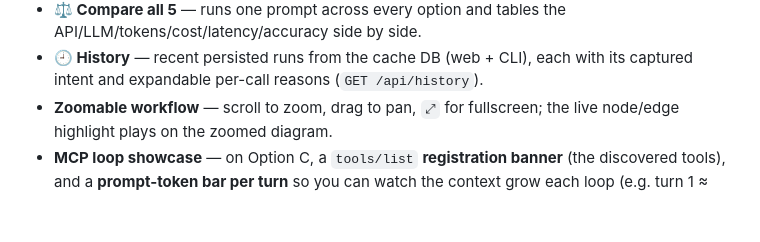
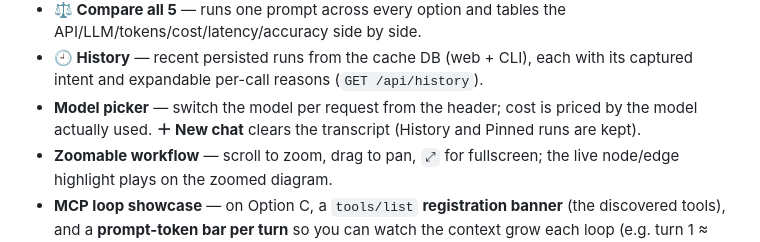
Before and after one commit to microrapids/tiefbench, a Markdown page: README.md, the part around one of its changes. Drawn GitHub-style; blank space fills up the shorter version.

```diff
--- a/README.md
+++ b/README.md
@@ -197,6 +214,9 @@ Demo features:
   API/LLM/tokens/cost/latency/accuracy side by side.
 - **🕘 History** — recent persisted runs from the cache DB (web + CLI), each with
   its captured intent and expandable per-call reasons (`GET /api/history`).
+- **Model picker** — switch the model per request from the header; cost is priced
+  by the model actually used. **＋ New chat** clears the transcript (History and
+  Pinned runs are kept).
 - **Zoomable workflow** — scroll to zoom, drag to pan, `⤢` for fullscreen; the
   live node/edge highlight plays on the zoomed diagram.
 - **MCP loop showcase** — on Option C, a `tools/list` **registration banner**
```
Also changed, not shown: other parts of README.md (+31 -14 lines).
